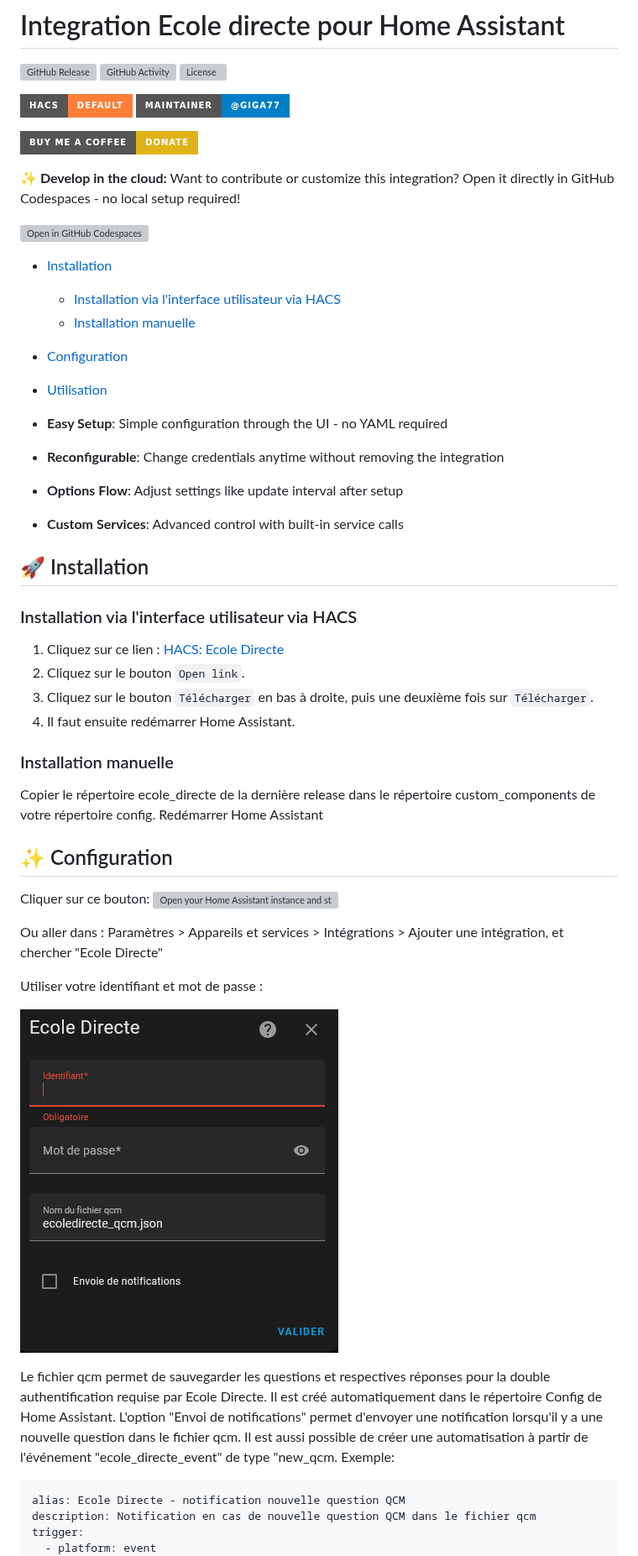
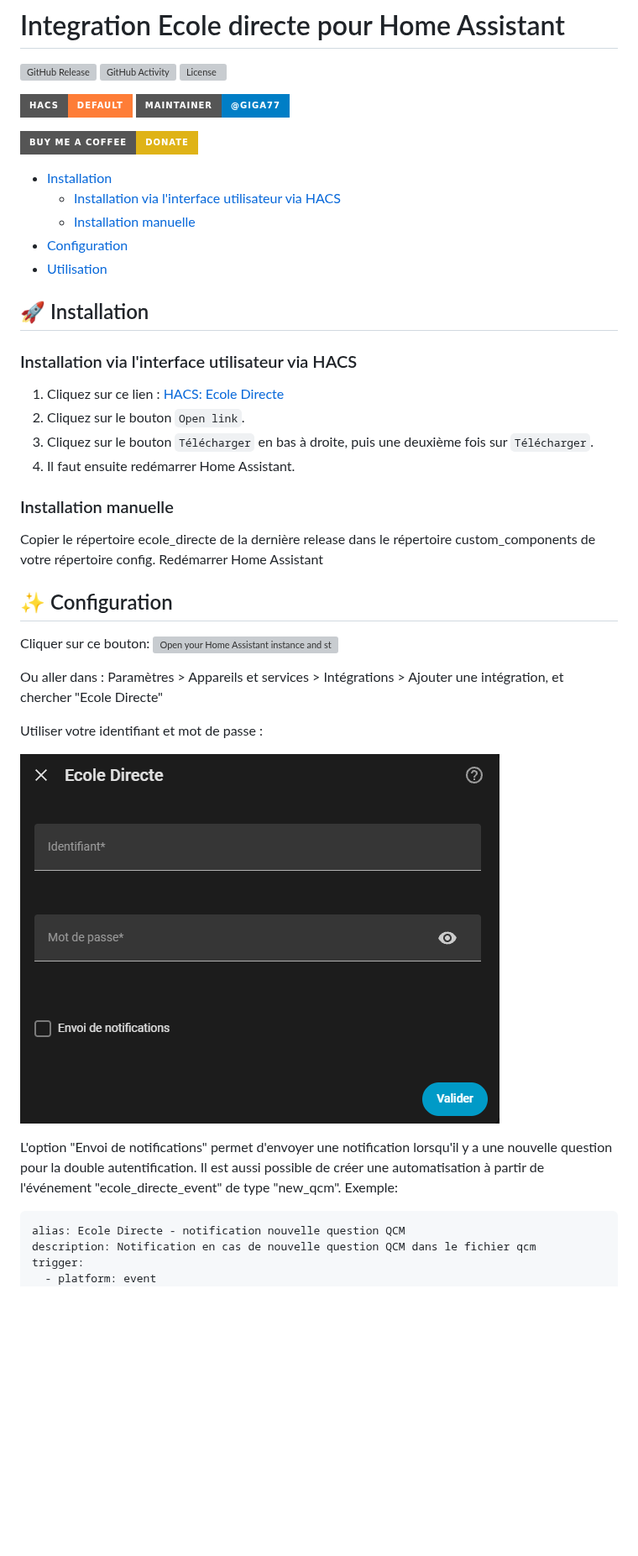
Before and after one commit to hacf-fr/hass-ecoledirecte, a Markdown page: README.md, the part around one of its changes. Shown at 84% size. Rendered like a GitHub page; pictures changed too: doc/config_flow_username_password.png; badges without logos; blank space fills up the shorter version; grey boxes are pictures that could not be loaded.

````diff
--- a/README.md
+++ b/README.md
@@ -9,8 +9,4 @@
 
 [![BuyMeCoffee][buymecoffeebadge]](https://www.buymeacoffee.com/giga77)
 
-**✨ Develop in the cloud:** Want to contribute or customize this integration? Open it directly in GitHub Codespaces - no local setup required!
-
-[![Open in GitHub Codespaces](https://github.com/codespaces/badge.svg)](https://codespaces.new/hacf-fr/hass-ecoledirecte?quickstart=1)
-
 - [Installation](#Installation)
@@ -19,10 +15,5 @@
 - [Configuration](#Configuration)
-- [Utilisation](#Utilisation)
-
-- **Easy Setup**: Simple configuration through the UI - no YAML required
-- **Reconfigurable**: Change credentials anytime without removing the integration
-- **Options Flow**: Adjust settings like update interval after setup
-- **Custom Services**: Advanced control with built-in service calls
+- [Utilisation](#utilisation)
 
 ## 🚀 Installation
 
@@ -31,9 +22,10 @@
 1. Cliquez sur ce lien : [HACS: Ecole Directe](https://my.home-assistant.io/redirect/hacs_repository/?owner=hacf-fr&repository=hass-ecoledirecte)
 2. Cliquez sur le bouton `Open link`.
 3. Cliquez sur le bouton `Télécharger` en bas à droite, puis une deuxième fois sur `Télécharger`.
-5. Il faut ensuite redémarrer Home Assistant.
+4. Il faut ensuite redémarrer Home Assistant.
 
 ### Installation manuelle
+
 Copier le répertoire ecole_directe de la dernière release dans le répertoire custom_components de votre répertoire config. Redémarrer Home Assistant
 
 ## ✨ Configuration
@@ -48,10 +40,10 @@ Utiliser votre identifiant et mot de passe :
 
 ![Ecole directe config flow](doc/config_flow_username_password.png)
 
-Le fichier qcm permet de sauvegarder les questions et respectives réponses pour la double authentification requise par Ecole Directe. Il est créé automatiquement dans le répertoire Config de Home Assistant.
-L'option "Envoi de notifications" permet d'envoyer une notification lorsqu'il y a une nouvelle question dans le fichier qcm. Il est aussi possible de créer une automatisation à partir de l'événement "ecole_directe_event" de type "new_qcm.
+L'option "Envoi de notifications" permet d'envoyer une notification lorsqu'il y a une nouvelle question pour la double autentification. Il est aussi possible de créer une automatisation à partir de l'événement "ecole_directe_event" de type "new_qcm".
 Exemple:
-```
+
+```yaml
 alias: Ecole Directe - notification nouvelle question QCM
 description: Notification en cas de nouvelle question QCM dans le fichier qcm
 trigger:
````
Also changed, not shown: other parts of README.md (+73 -182 lines), doc/devices.png (added), doc/first_login.png (added), doc/options.png (added), doc/qcm_select.png (added), doc/reload.png (added).
